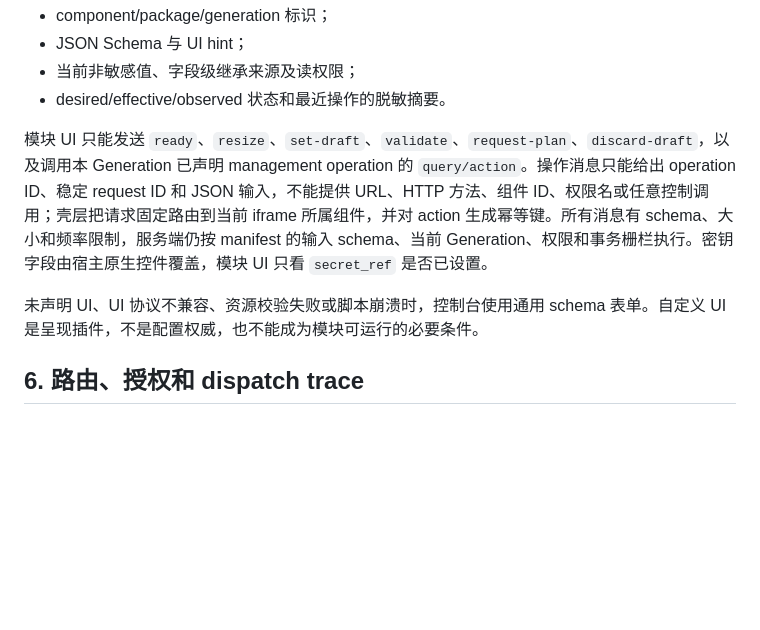
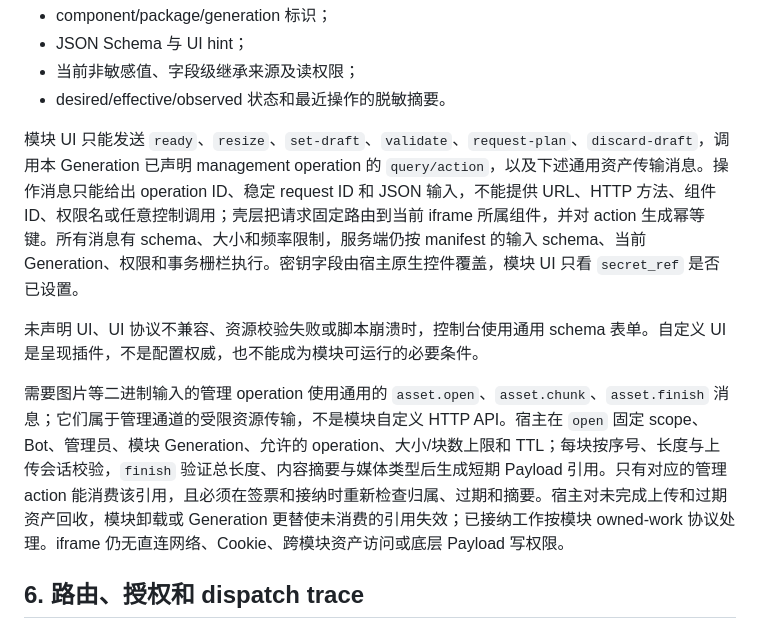
Before and after one commit to sjrsjz/forest, a Markdown page: doc/13-microkernel-control-plane-redesign.md, the part around the change. GitHub-like rendering; blank space fills up the shorter version.

Commit message:
Define isolated management recall trial contract

```diff
--- a/doc/13-microkernel-control-plane-redesign.md
+++ b/doc/13-microkernel-control-plane-redesign.md
@@ -265,9 +265,11 @@ UI 目录属于包内容摘要，和 Python、schema 一起完成静态捕获、
 - 当前非敏感值、字段级继承来源及读权限；
 - desired/effective/observed 状态和最近操作的脱敏摘要。
 
-模块 UI 只能发送 `ready`、`resize`、`set-draft`、`validate`、`request-plan`、`discard-draft`，以及调用本 Generation 已声明 management operation 的 `query/action`。操作消息只能给出 operation ID、稳定 request ID 和 JSON 输入，不能提供 URL、HTTP 方法、组件 ID、权限名或任意控制调用；壳层把请求固定路由到当前 iframe 所属组件，并对 action 生成幂等键。所有消息有 schema、大小和频率限制，服务端仍按 manifest 的输入 schema、当前 Generation、权限和事务栅栏执行。密钥字段由宿主原生控件覆盖，模块 UI 只看 `secret_ref` 是否已设置。
+模块 UI 只能发送 `ready`、`resize`、`set-draft`、`validate`、`request-plan`、`discard-draft`，调用本 Generation 已声明 management operation 的 `query/action`，以及下述通用资产传输消息。操作消息只能给出 operation ID、稳定 request ID 和 JSON 输入，不能提供 URL、HTTP 方法、组件 ID、权限名或任意控制调用；壳层把请求固定路由到当前 iframe 所属组件，并对 action 生成幂等键。所有消息有 schema、大小和频率限制，服务端仍按 manifest 的输入 schema、当前 Generation、权限和事务栅栏执行。密钥字段由宿主原生控件覆盖，模块 UI 只看 `secret_ref` 是否已设置。
 
 未声明 UI、UI 协议不兼容、资源校验失败或脚本崩溃时，控制台使用通用 schema 表单。自定义 UI 是呈现插件，不是配置权威，也不能成为模块可运行的必要条件。
+
+需要图片等二进制输入的管理 operation 使用通用的 `asset.open`、`asset.chunk`、`asset.finish` 消息；它们属于管理通道的受限资源传输，不是模块自定义 HTTP API。宿主在 `open` 固定 scope、Bot、管理员、模块 Generation、允许的 operation、大小/块数上限和 TTL；每块按序号、长度与上传会话校验，`finish` 验证总长度、内容摘要与媒体类型后生成短期 Payload 引用。只有对应的管理 action 能消费该引用，且必须在签票和接纳时重新检查归属、过期和摘要。宿主对未完成上传和过期资产回收，模块卸载或 Generation 更替使未消费的引用失效；已接纳工作按模块 owned-work 协议处理。iframe 仍无直连网络、Cookie、跨模块资产访问或底层 Payload 写权限。
 
 ## 6. 路由、授权和 dispatch trace
 
```
Also changed, not shown: doc/10-multi-trunk-memory-graph.md (+10 -2 lines), doc/implementation-status.md (+2 -0 lines).
